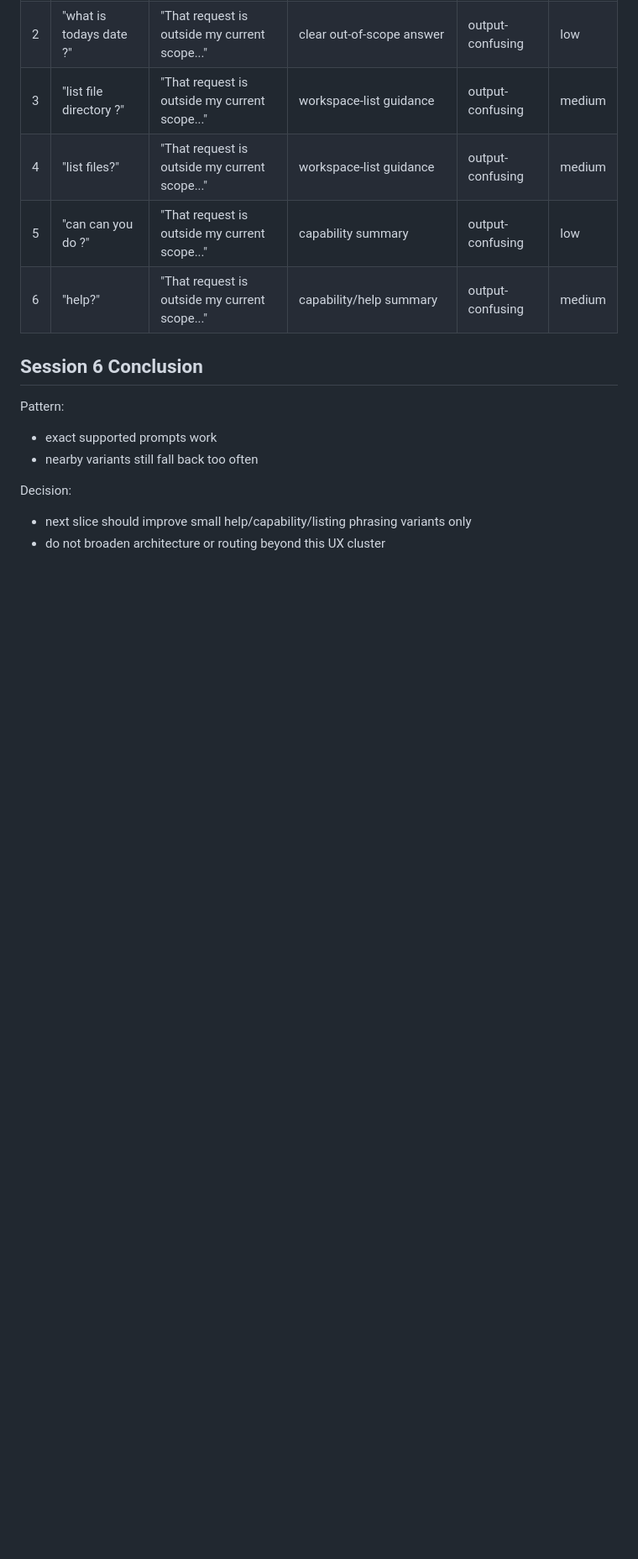
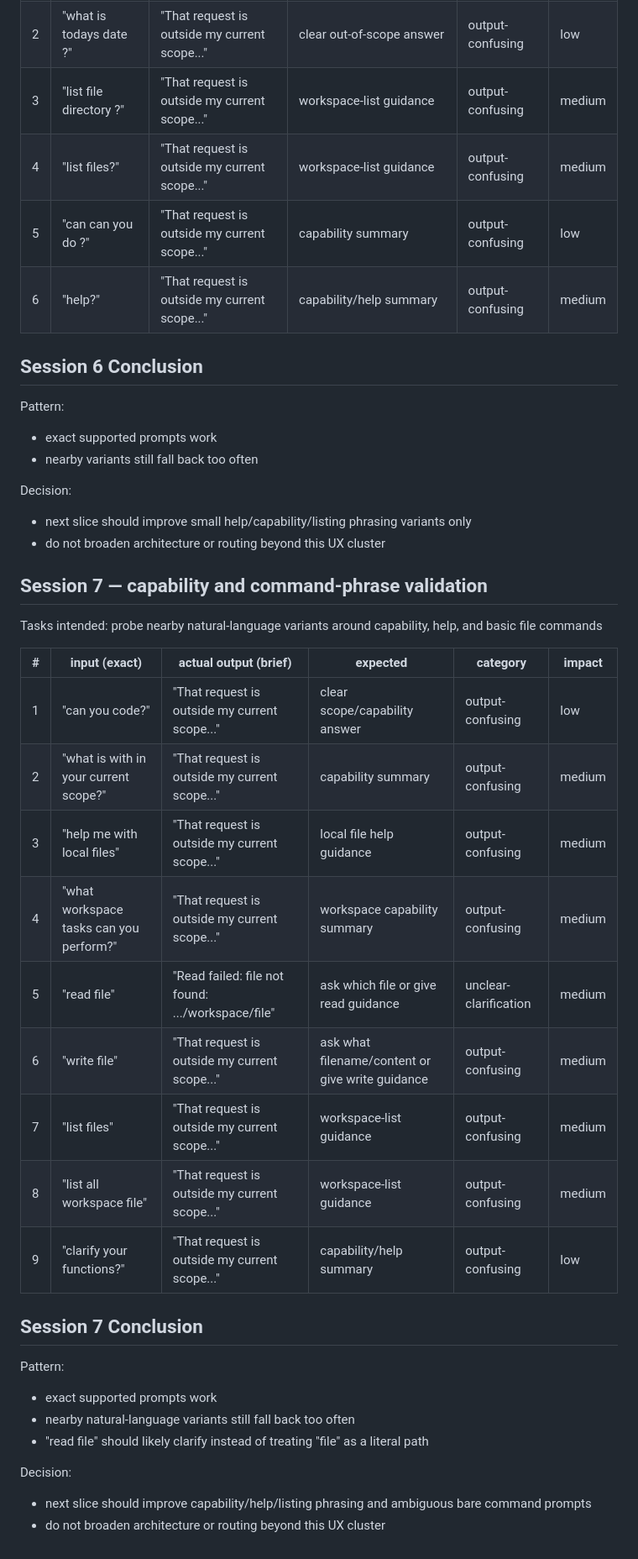
Before and after one commit to Ddthomas415/assistant-core-repo, a Markdown page: docs/real_use_failures.md, the part around the change. Shown at 84% size. GitHub-like rendering; blank space fills up the shorter version.

Commit message:
docs: record capability and command phrase validation session

```diff
--- a/docs/real_use_failures.md
+++ b/docs/real_use_failures.md
@@ -84,3 +84,30 @@ Pattern:
 Decision:
 - next slice should improve small help/capability/listing phrasing variants only
 - do not broaden architecture or routing beyond this UX cluster
+
+## Session 7 — capability and command-phrase validation
+
+Tasks intended: probe nearby natural-language variants around capability, help, and basic file commands
+
+| # | input (exact) | actual output (brief) | expected | category | impact |
+|---|---|---|---|---|---|
+| 1 | "can you code?" | "That request is outside my current scope..." | clear scope/capability answer | output-confusing | low |
+| 2 | "what is with in your current scope?" | "That request is outside my current scope..." | capability summary | output-confusing | medium |
+| 3 | "help me with local files" | "That request is outside my current scope..." | local file help guidance | output-confusing | medium |
+| 4 | "what workspace tasks can you perform?" | "That request is outside my current scope..." | workspace capability summary | output-confusing | medium |
+| 5 | "read file" | "Read failed: file not found: .../workspace/file" | ask which file or give read guidance | unclear-clarification | medium |
+| 6 | "write file" | "That request is outside my current scope..." | ask what filename/content or give write guidance | output-confusing | medium |
+| 7 | "list files" | "That request is outside my current scope..." | workspace-list guidance | output-confusing | medium |
+| 8 | "list all workspace file" | "That request is outside my current scope..." | workspace-list guidance | output-confusing | medium |
+| 9 | "clarify your functions?" | "That request is outside my current scope..." | capability/help summary | output-confusing | low |
+
+## Session 7 Conclusion
+
+Pattern:
+- exact supported prompts work
+- nearby natural-language variants still fall back too often
+- "read file" should likely clarify instead of treating "file" as a literal path
+
+Decision:
+- next slice should improve capability/help/listing phrasing and ambiguous bare command prompts
+- do not broaden architecture or routing beyond this UX cluster
```
